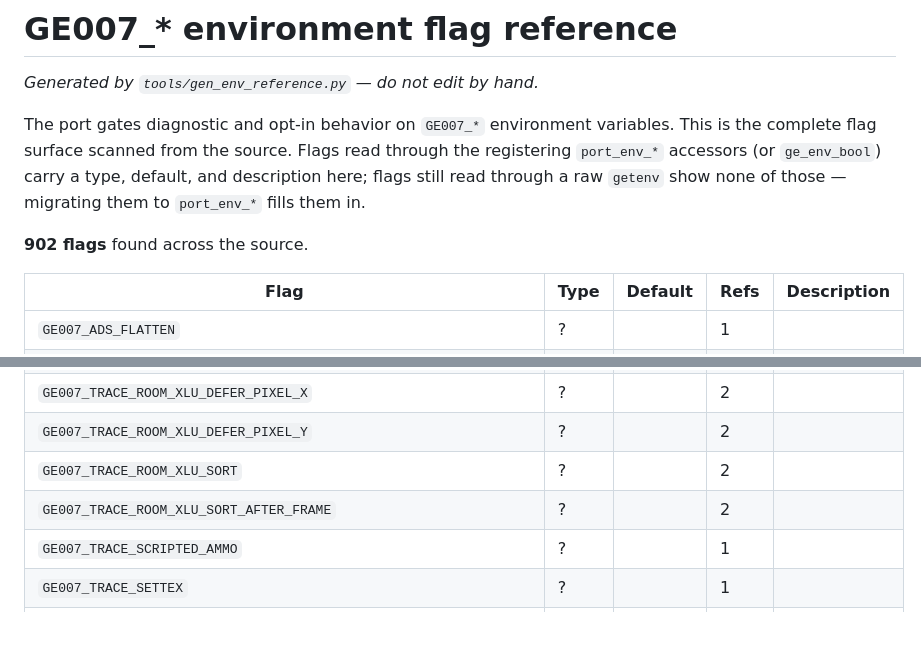
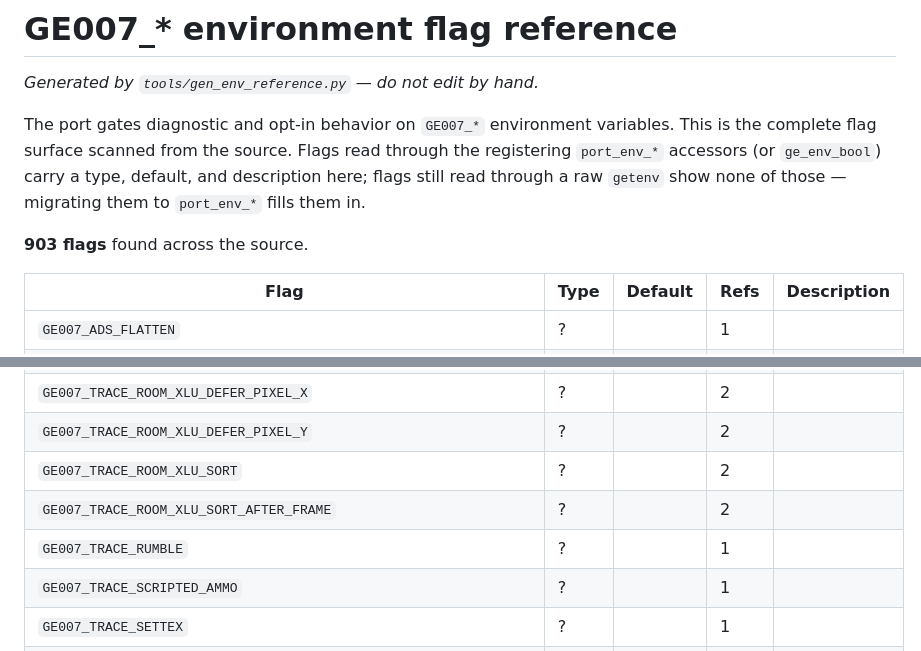
Before and after one commit to akratch/mgb64, a Markdown page: docs/ENV_FLAGS.md, 2 parts joined by grey strips. Rendered like a GitHub page; blank space fills up the shorter version.

Commit message:
docs(env): regen ENV_FLAGS for GE007_TRACE_RUMBLE
Regenerated docs/ENV_FLAGS.md (tools/gen_env_reference.py) to include the new
GE007_TRACE_RUMBLE diagnostic flag added by the rumble wiring.

Co-Authored-By: Claude Opus 4.8 <noreply@anthropic.com>

```diff
--- a/docs/ENV_FLAGS.md
+++ b/docs/ENV_FLAGS.md
@@ -8,7 +8,7 @@ Flags read through the registering `port_env_*` accessors (or `ge_env_bool`)
 carry a type, default, and description here; flags still read through a raw
 `getenv` show none of those — migrating them to `port_env_*` fills them in.
 
-**902 flags** found across the source.
+**903 flags** found across the source.
 
 | Flag | Type | Default | Refs | Description |
 | --- | --- | --- | --- | --- |
@@ -812,6 +812,7 @@ carry a type, default, and description here; flags still read through a raw
 | `GE007_TRACE_ROOM_XLU_DEFER_PIXEL_Y` | ? |  | 2 |  |
 | `GE007_TRACE_ROOM_XLU_SORT` | ? |  | 2 |  |
 | `GE007_TRACE_ROOM_XLU_SORT_AFTER_FRAME` | ? |  | 2 |  |
+| `GE007_TRACE_RUMBLE` | ? |  | 1 |  |
 | `GE007_TRACE_SCRIPTED_AMMO` | ? |  | 1 |  |
 | `GE007_TRACE_SETTEX` | ? |  | 1 |  |
 | `GE007_TRACE_SETTEX_AFTER_FRAME` | ? |  | 1 |  |
```
